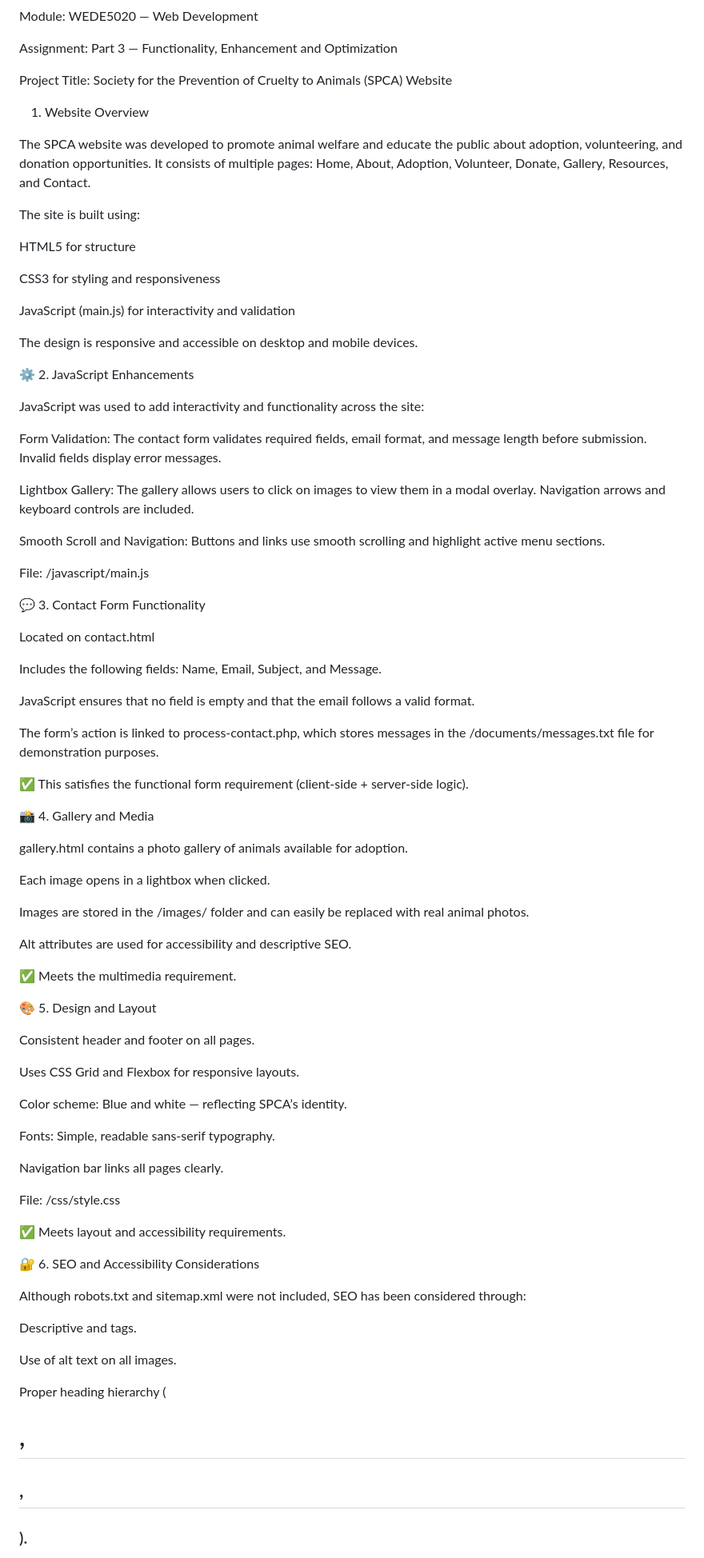
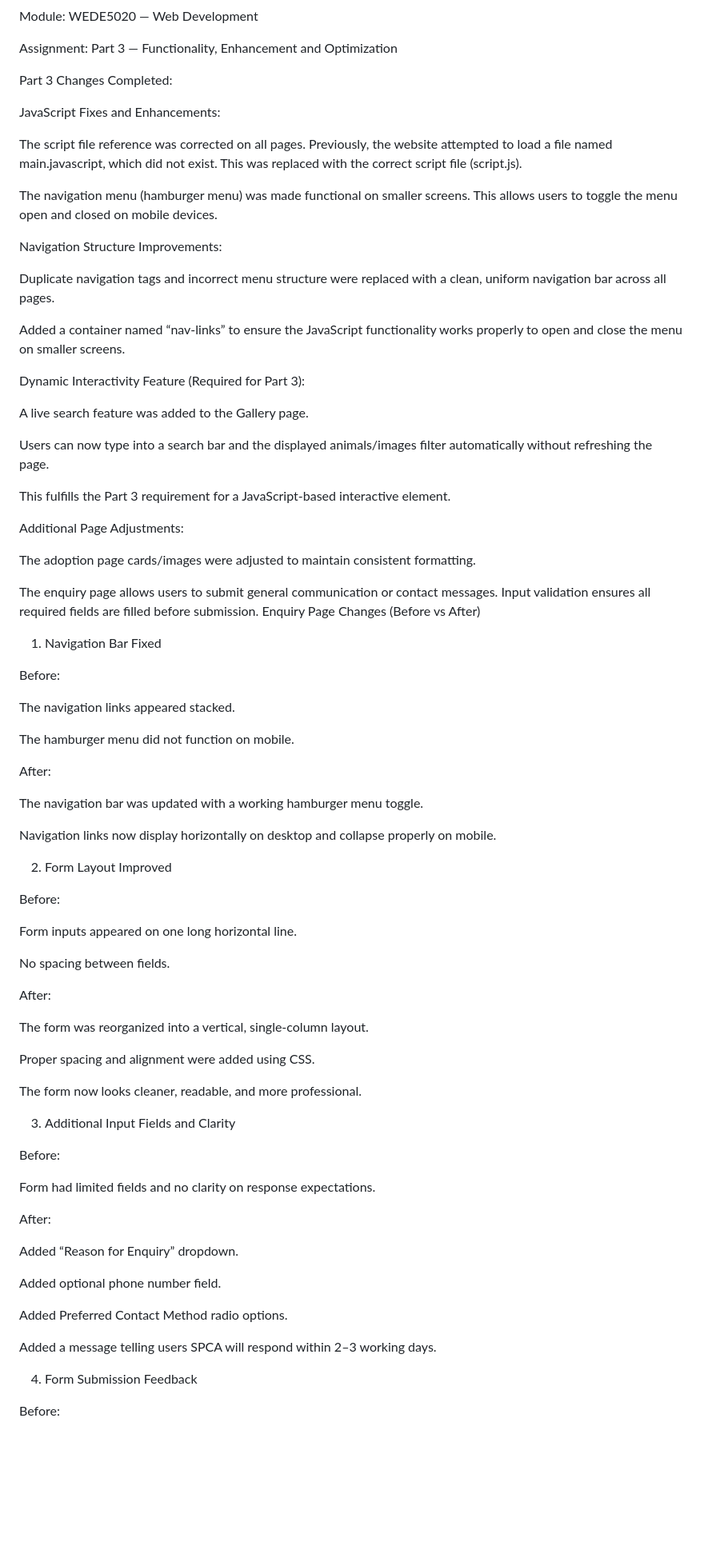
Before and after one commit to Gosiame690/Society-for-the-Prevention-of-Cruelty-to-Animals-ASPCA-, a Markdown page: README_PART3.md, the part around the change printed below. Shown: that part at 80% size. Drawn GitHub-style; blank space fills up the shorter version.

```diff
--- a/README_PART3.md
+++ b/README_PART3.md
@@ -8,84 +8,81 @@ Module: WEDE5020 — Web Development
 
 Assignment: Part 3 — Functionality, Enhancement and Optimization
 
-Project Title: Society for the Prevention of Cruelty to Animals (SPCA) Website
-1. Website Overview
+Part 3 Changes Completed:
 
-The SPCA website was developed to promote animal welfare and educate the public about adoption, volunteering, and donation opportunities.
-It consists of multiple pages: Home, About, Adoption, Volunteer, Donate, Gallery, Resources, and Contact.
+JavaScript Fixes and Enhancements:
 
-The site is built using:
+The script file reference was corrected on all pages. Previously, the website attempted to load a file named main.javascript, which did not exist. This was replaced with the correct script file (script.js).
 
-HTML5 for structure
+The navigation menu (hamburger menu) was made functional on smaller screens. This allows users to toggle the menu open and closed on mobile devices.
 
-CSS3 for styling and responsiveness
+Navigation Structure Improvements:
 
-JavaScript (main.js) for interactivity and validation
+Duplicate navigation tags and incorrect menu structure were replaced with a clean, uniform navigation bar across all pages.
 
-The design is responsive and accessible on desktop and mobile devices.
+Added a container named “nav-links” to ensure the JavaScript functionality works properly to open and close the menu on smaller screens.
 
-⚙️ 2. JavaScript Enhancements
+Dynamic Interactivity Feature (Required for Part 3):
 
-JavaScript was used to add interactivity and functionality across the site:
+A live search feature was added to the Gallery page.
 
-Form Validation:
-The contact form validates required fields, email format, and message length before submission. Invalid fields display error messages.
+Users can now type into a search bar and the displayed animals/images filter automatically without refreshing the page.
 
-Lightbox Gallery:
-The gallery allows users to click on images to view them in a modal overlay. Navigation arrows and keyboard controls are included.
+This fulfills the Part 3 requirement for a JavaScript-based interactive element.
 
-Smooth Scroll and Navigation:
-Buttons and links use smooth scrolling and highlight active menu sections.
+Additional Page Adjustments:
 
-File: /javascript/main.js
+The adoption page cards/images were adjusted to maintain consistent formatting.
 
-💬 3. Contact Form Functionality
+The enquiry page allows users to submit general communication or contact messages. Input validation ensures all required fields are filled before submission.
+Enquiry Page Changes (Before vs After)
+1. Navigation Bar Fixed
 
-Located on contact.html
+Before:
 
-Includes the following fields: Name, Email, Subject, and Message.
+The navigation links appeared stacked.
 
-JavaScript ensures that no field is empty and that the email follows a valid format.
+The hamburger menu did not function on mobile.
 
-The form’s action is linked to process-contact.php, which stores messages in the /documents/messages.txt file for demonstration purposes.
+After:
 
-✅ This satisfies the functional form requirement (client-side + server-side logic).
+The navigation bar was updated with a working hamburger menu toggle.
 
-📸 4. Gallery and Media
+Navigation links now display horizontally on desktop and collapse properly on mobile.
 
-gallery.html contains a photo gallery of animals available for adoption.
+2. Form Layout Improved
 
-Each image opens in a lightbox when clicked.
+Before:
 
-Images are stored in the /images/ folder and can easily be replaced with real animal photos.
+Form inputs appeared on one long horizontal line.
 
-Alt attributes are used for accessibility and descriptive SEO.
+No spacing between fields.
 
-✅ Meets the multimedia requirement.
+After:
 
-🎨 5. Design and Layout
+The form was reorganized into a vertical, single-column layout.
 
-Consistent header and footer on all pages.
+Proper spacing and alignment were added using CSS.
 
-Uses CSS Grid and Flexbox for responsive layouts.
+The form now looks cleaner, readable, and more professional.
 
-Color scheme: Blue and white — reflecting SPCA’s identity.
+3. Additional Input Fields and Clarity
 
-Fonts: Simple, readable sans-serif typography.
+Before:
 
-Navigation bar links all pages clearly.
+Form had limited fields and no clarity on response expectations.
 
-File: /css/style.css
+After:
 
-✅ Meets layout and accessibility requirements.
+Added “Reason for Enquiry” dropdown.
 
-🔐 6. SEO and Accessibility Considerations
+Added optional phone number field.
 
-Although robots.txt and sitemap.xml were not included, SEO has been considered through:
+Added Preferred Contact Method radio options.
 
-Descriptive <title> and <meta name="description"> tags.
+Added a message telling users SPCA will respond within 2–3 working days.
 
-Use of alt text on all images.
+4. Form Submission Feedback
 
-Proper heading hierarchy (<h1>, <h2>, <h3>).
+Before:
 
```
Also changed, not shown: other parts of README_PART3.md (+43 -20 lines).
